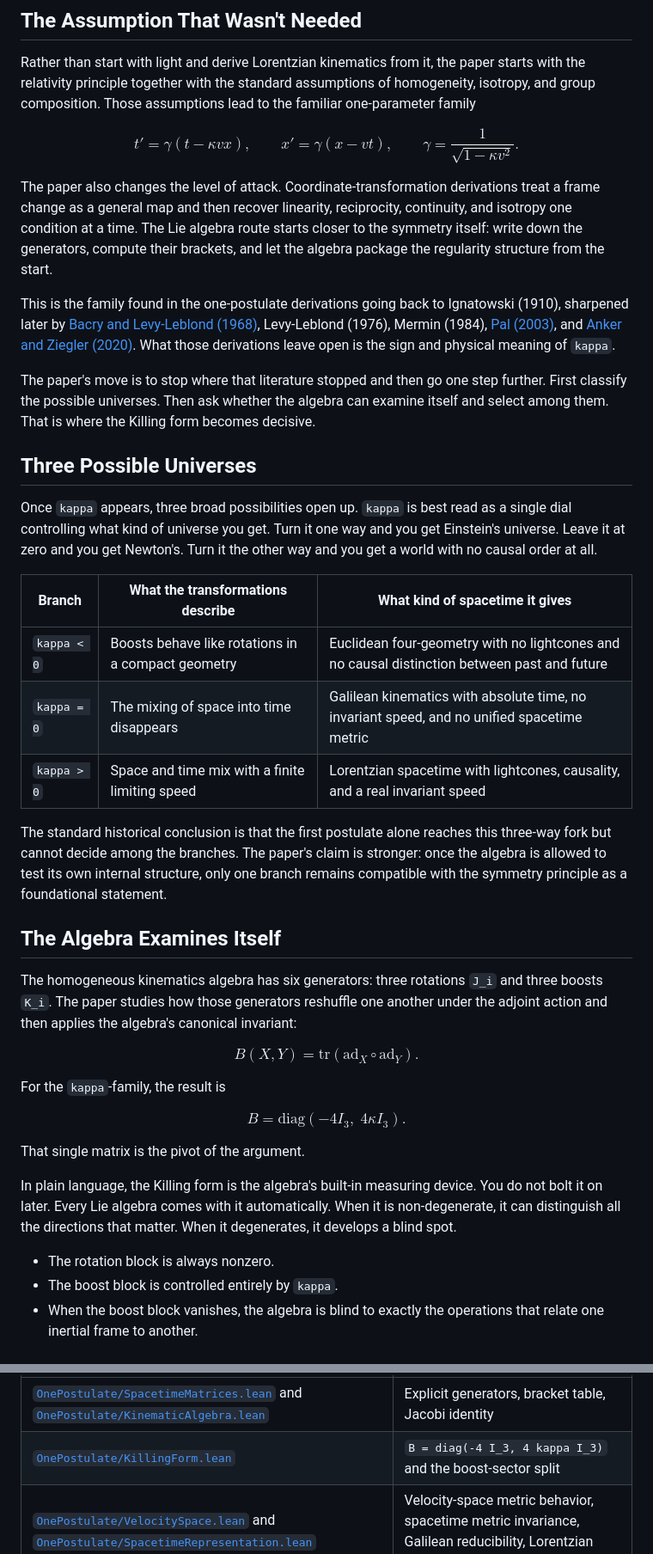
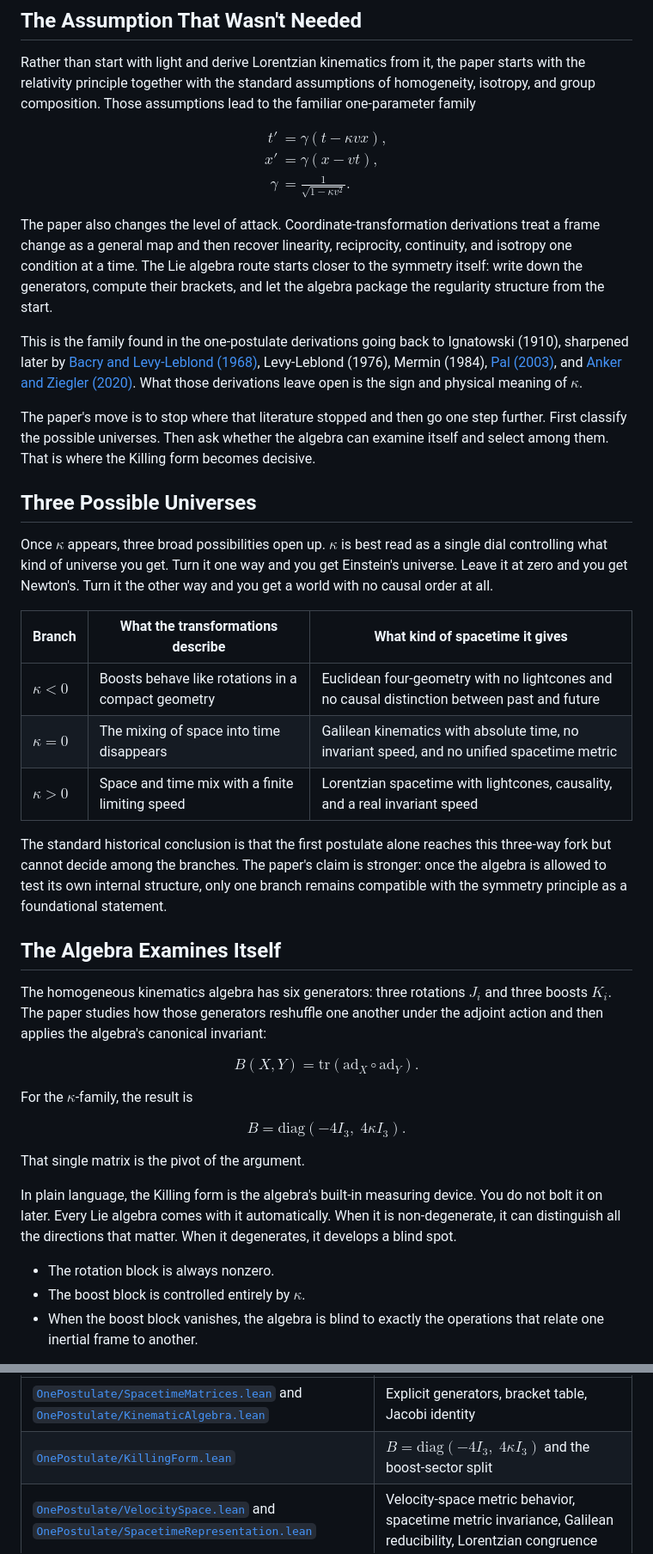
Before and after one commit to rishistyping/ii-logos-one-postulate, a Markdown page: README.md, 2 parts joined by grey strips. Shown at 86% size. Rendered like a GitHub page.

```diff
--- a/README.md
+++ b/README.md
@@ -66,38 +66,40 @@ This repository's central claim is that they can. If the paper is right, special
 Rather than start with light and derive Lorentzian kinematics from it, the paper starts with the relativity principle together with the standard assumptions of homogeneity, isotropy, and group composition. Those assumptions lead to the familiar one-parameter family
 
 $$
-t' = \gamma (t - \kappa v x), \qquad
-x' = \gamma (x - vt), \qquad
-\gamma = \frac{1}{\sqrt{1 - \kappa v^2}}.
+\begin{aligned}
+t' &= \gamma (t - \kappa v x), \\
+x' &= \gamma (x - vt), \\
+\gamma &= \frac{1}{\sqrt{1 - \kappa v^2}}.
+\end{aligned}
 $$
 
 The paper also changes the level of attack. Coordinate-transformation derivations treat a frame change as a general map and then recover linearity, reciprocity, continuity, and isotropy one condition at a time. The Lie algebra route starts closer to the symmetry itself: write down the generators, compute their brackets, and let the algebra package the regularity structure from the start.
 
-This is the family found in the one-postulate derivations going back to Ignatowski (1910), sharpened later by [Bacry and Levy-Leblond (1968)](https://www.osti.gov/biblio/4838778), Levy-Leblond (1976), Mermin (1984), [Pal (2003)](https://arxiv.org/abs/physics/0302045), and [Anker and Ziegler (2020)](https://arxiv.org/abs/2007.09301). What those derivations leave open is the sign and physical meaning of `kappa`.
+This is the family found in the one-postulate derivations going back to Ignatowski (1910), sharpened later by [Bacry and Levy-Leblond (1968)](https://www.osti.gov/biblio/4838778), Levy-Leblond (1976), Mermin (1984), [Pal (2003)](https://arxiv.org/abs/physics/0302045), and [Anker and Ziegler (2020)](https://arxiv.org/abs/2007.09301). What those derivations leave open is the sign and physical meaning of $\kappa$.
 
 The paper's move is to stop where that literature stopped and then go one step further. First classify the possible universes. Then ask whether the algebra can examine itself and select among them. That is where the Killing form becomes decisive.
 
 ## Three Possible Universes
 
-Once `kappa` appears, three broad possibilities open up. `kappa` is best read as a single dial controlling what kind of universe you get. Turn it one way and you get Einstein's universe. Leave it at zero and you get Newton's. Turn it the other way and you get a world with no causal order at all.
+Once $\kappa$ appears, three broad possibilities open up. $\kappa$ is best read as a single dial controlling what kind of universe you get. Turn it one way and you get Einstein's universe. Leave it at zero and you get Newton's. Turn it the other way and you get a world with no causal order at all.
 
 | Branch | What the transformations describe | What kind of spacetime it gives |
 | --- | --- | --- |
-| `kappa < 0` | Boosts behave like rotations in a compact geometry | Euclidean four-geometry with no lightcones and no causal distinction between past and future |
-| `kappa = 0` | The mixing of space into time disappears | Galilean kinematics with absolute time, no invariant speed, and no unified spacetime metric |
-| `kappa > 0` | Space and time mix with a finite limiting speed | Lorentzian spacetime with lightcones, causality, and a real invariant speed |
+| $\kappa < 0$ | Boosts behave like rotations in a compact geometry | Euclidean four-geometry with no lightcones and no causal distinction between past and future |
+| $\kappa = 0$ | The mixing of space into time disappears | Galilean kinematics with absolute time, no invariant speed, and no unified spacetime metric |
+| $\kappa > 0$ | Space and time mix with a finite limiting speed | Lorentzian spacetime with lightcones, causality, and a real invariant speed |
 
 The standard historical conclusion is that the first postulate alone reaches this three-way fork but cannot decide among the branches. The paper's claim is stronger: once the algebra is allowed to test its own internal structure, only one branch remains compatible with the symmetry principle as a foundational statement.
 
 ## The Algebra Examines Itself
 
-The homogeneous kinematics algebra has six generators: three rotations `J_i` and three boosts `K_i`. The paper studies how those generators reshuffle one another under the adjoint action and then applies the algebra's canonical invariant:
+The homogeneous kinematics algebra has six generators: three rotations $J_i$ and three boosts $K_i$. The paper studies how those generators reshuffle one another under the adjoint action and then applies the algebra's canonical invariant:
 
 $$
 B(X,Y) = \mathrm{tr}(\mathrm{ad}_X \circ \mathrm{ad}_Y).
 $$
 
-For the `kappa`-family, the result is
+For the $\kappa$-family, the result is
 
 $$
 B = \mathrm{diag}(-4 I_3,\; 4 \kappa I_3).
@@ -108,7 +110,7 @@ That single matrix is the pivot of the argument.
 In plain language, the Killing form is the algebra's built-in measuring device. You do not bolt it on later. Every Lie algebra comes with it automatically. When it is non-degenerate, it can distinguish all the directions that matter. When it degenerates, it develops a blind spot.
 
 - The rotation block is always nonzero.
-- The boost block is controlled entirely by `kappa`.
+- The boost block is controlled entirely by $\kappa$.
 - When the boost block vanishes, the algebra is blind to exactly the operations that relate one inertial frame to another.
 
 That last point is why `degenerate` matters here. It does not mean "messy" or "bad" in a vague sense. It means the built-in measuring device fails on a specific sector of generators the theory is supposed to compare. In the Galilean case, the blind spot lands on the boosts, which are the generators of changes of velocity. The symmetry can still talk about inertial frames, but it can no longer fully measure the geometry relating them.
@@ -198,7 +200,7 @@ The main Lean modules line up with the paper's stages:
 | Lean surface | What it covers |
 | --- | --- |
 | [`OnePostulate/SpacetimeMatrices.lean`](OnePostulate/SpacetimeMatrices.lean) and [`OnePostulate/KinematicAlgebra.lean`](OnePostulate/KinematicAlgebra.lean) | Explicit generators, bracket table, Jacobi identity |
-| [`OnePostulate/KillingForm.lean`](OnePostulate/KillingForm.lean) | `B = diag(-4 I_3, 4 kappa I_3)` and the boost-sector split |
+| [`OnePostulate/KillingForm.lean`](OnePostulate/KillingForm.lean) | $B = \mathrm{diag}(-4 I_3,\; 4\kappa I_3)$ and the boost-sector split |
 | [`OnePostulate/VelocitySpace.lean`](OnePostulate/VelocitySpace.lean) and [`OnePostulate/SpacetimeRepresentation.lean`](OnePostulate/SpacetimeRepresentation.lean) | Velocity-space metric behavior, spacetime metric invariance, Galilean reducibility, Lorentzian congruence |
 | [`OnePostulate/Selection.lean`](OnePostulate/Selection.lean) and [`OnePostulate/ClassificationDerivation.lean`](OnePostulate/ClassificationDerivation.lean) | The branch verdicts and the deferred full-paper classification bridge |
 
```
Also changed, not shown: other parts of README.md (+21 -21 lines).
